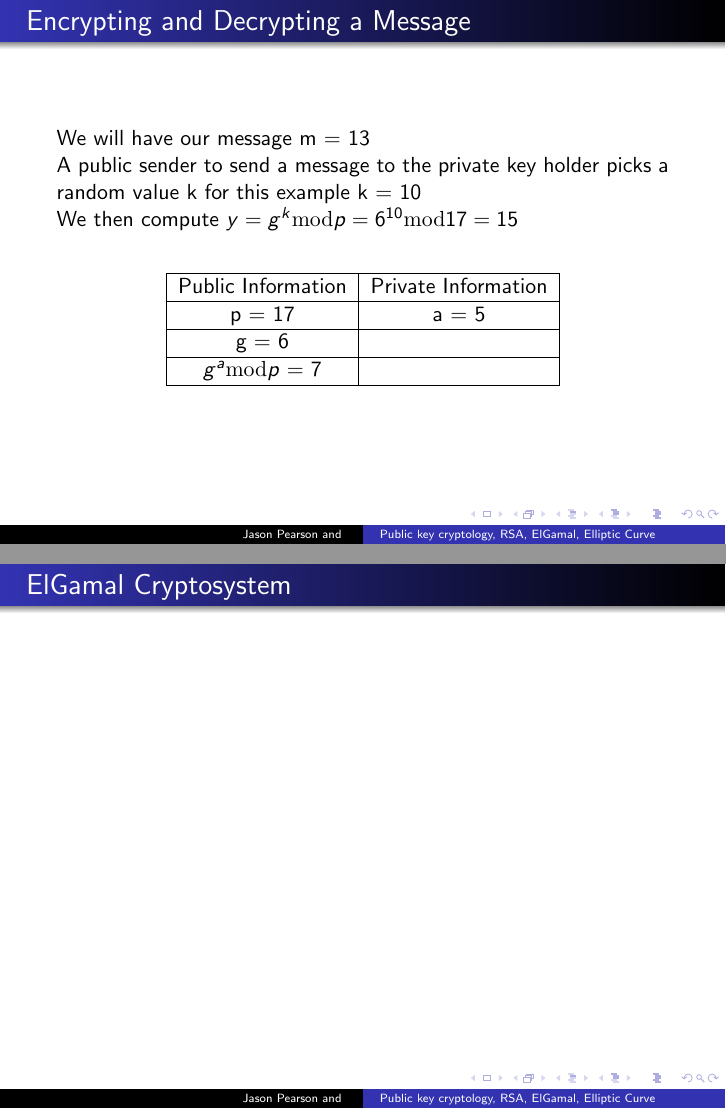
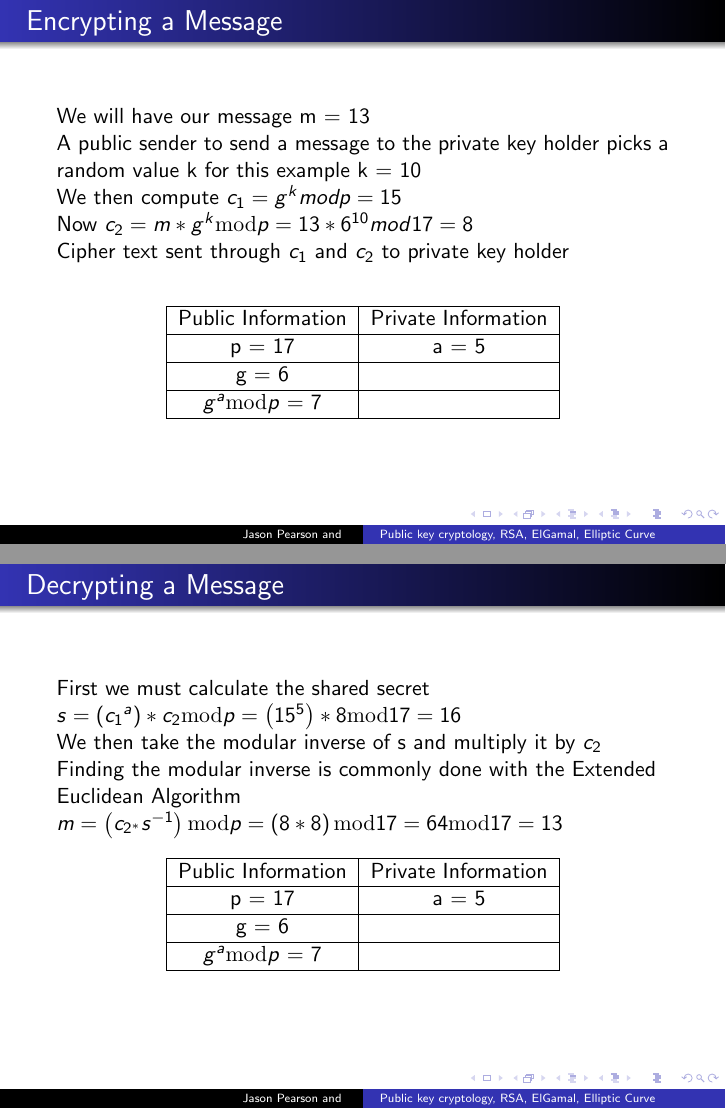
Before and after one commit to jjpearson8611/AdvanceOperatingSystems, LaTeX slides (Presentation/powerpoint.tex): pages 19 and 20 of 23 before the commit and pages 19 and 20 of 24 after it, joined at a grey line. Compiled offline with pdfLaTeX.

Commit message:
Touched up El Gamal
Almost Done I Think

```diff
--- a/Presentation/powerpoint.tex
+++ b/Presentation/powerpoint.tex
@@ -274,11 +274,29 @@
 		\end{center}
 }
 
-\frame{\frametitle{Encrypting and Decrypting a Message}
+\frame{\frametitle{Encrypting a Message}
 	We will have our message m = 13 \newline
 	A public sender to send a message to the private key holder picks a random value k for this example k = 10\newline
-	We then compute $y={g}^{k}\mathrm{mod}p={6}^{10}\mathrm{mod}17=15$ \newline
+	We then compute $c_{1}={g}^{k} mod p = 15$ \newline
+	Now $c_{2}= m * {g}^{k}\mathrm{mod}p= 13 * {6}^{10}  mod 17 = 8$ \newline
+	Cipher text sent through $c_{1}$ and $c_{2}$ to private key holder \newline
+	\begin{center}
+		\begin{tabular}{| c | c |}
+			\hline
+			Public Information & Private Information \\ \hline
+			p = 17 & a = 5\\ \hline
+			g = 6 & \\ \hline
+			${g}^{a}\mathrm{mod}p$ = 7 & \\ \hline
+		\end{tabular}
+	\end{center}
+}
 
+\frame{\frametitle{Decrypting a Message}
+	 First we must calculate the shared secret \newline
+	 $s = \left({c_{1}}^{a}\right)\ast c_{2}\mathrm{mod}p = \left({15}^{5}\right)\ast 8\mathrm{mod}17 = 16$ \newline
+	 We then take the modular inverse of s and multiply it by $c_{2}$\newline
+	 Finding the modular inverse is commonly done with the Extended Euclidean Algorithm \newline
+	 $m = \left({c}_{{2}^{\ast }}{s}^{-1}\right)\mathrm{mod}p=\left(8\ast 8\right)\mathrm{mod}17 = 64 \mathrm{mod} 17 = 13$
 
 
 	\begin{center}
@@ -292,4 +310,3 @@
 	\end{center}
 }
 
-\frame{\frametitle{ElGamal Cryptosystem}
```
Also changed, not shown: Paper/bare_conf.tex (+1 -1 lines), Presentation/powerpoint.pdf, Presentation/powerpoint.tex (5 more changed lines).
